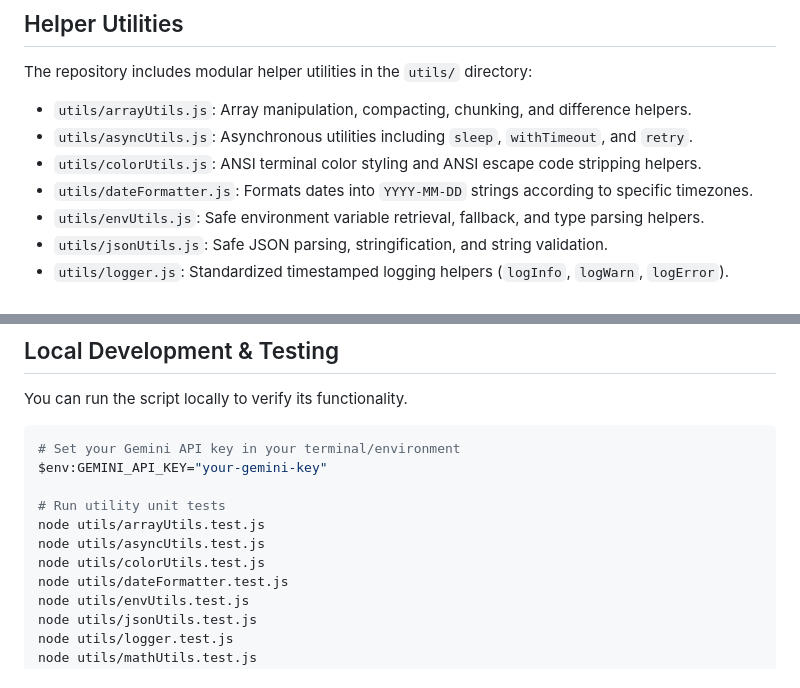
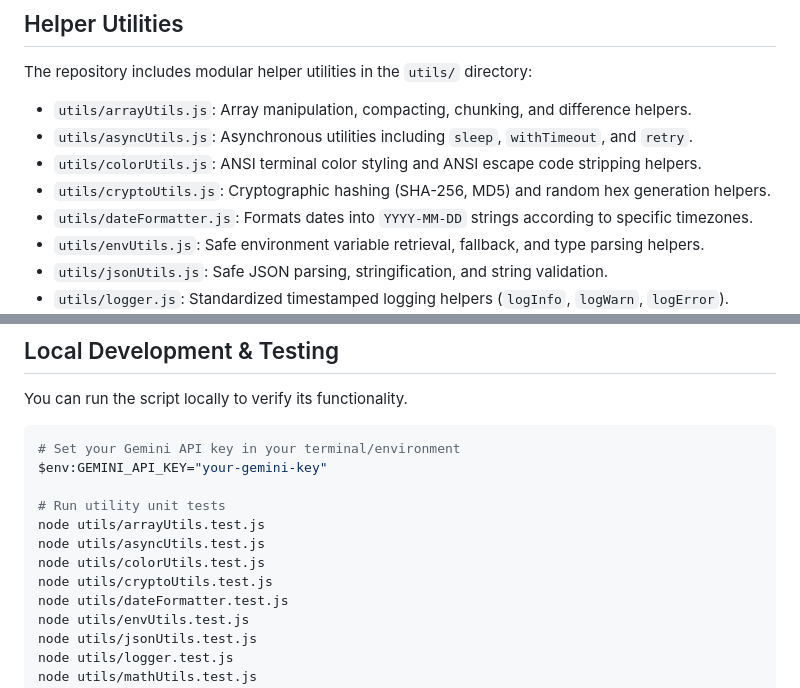
Before and after one commit to TAJAMUL11/Auto-committer, a Markdown page: docs.md, 2 parts joined by grey strips. Drawn GitHub-style.

Commit message:
docs: document crypto utility module and test runner steps

```diff
--- a/docs.md
+++ b/docs.md
@@ -24,6 +24,7 @@ The repository includes modular helper utilities in the `utils/` directory:
 - `utils/arrayUtils.js`: Array manipulation, compacting, chunking, and difference helpers.
 - `utils/asyncUtils.js`: Asynchronous utilities including `sleep`, `withTimeout`, and `retry`.
 - `utils/colorUtils.js`: ANSI terminal color styling and ANSI escape code stripping helpers.
+- `utils/cryptoUtils.js`: Cryptographic hashing (SHA-256, MD5) and random hex generation helpers.
 - `utils/dateFormatter.js`: Formats dates into `YYYY-MM-DD` strings according to specific timezones.
 - `utils/envUtils.js`: Safe environment variable retrieval, fallback, and type parsing helpers.
 - `utils/jsonUtils.js`: Safe JSON parsing, stringification, and string validation.
@@ -47,6 +48,7 @@ $env:GEMINI_API_KEY="your-gemini-key"
 node utils/arrayUtils.test.js
 node utils/asyncUtils.test.js
 node utils/colorUtils.test.js
+node utils/cryptoUtils.test.js
 node utils/dateFormatter.test.js
 node utils/envUtils.test.js
 node utils/jsonUtils.test.js
```
